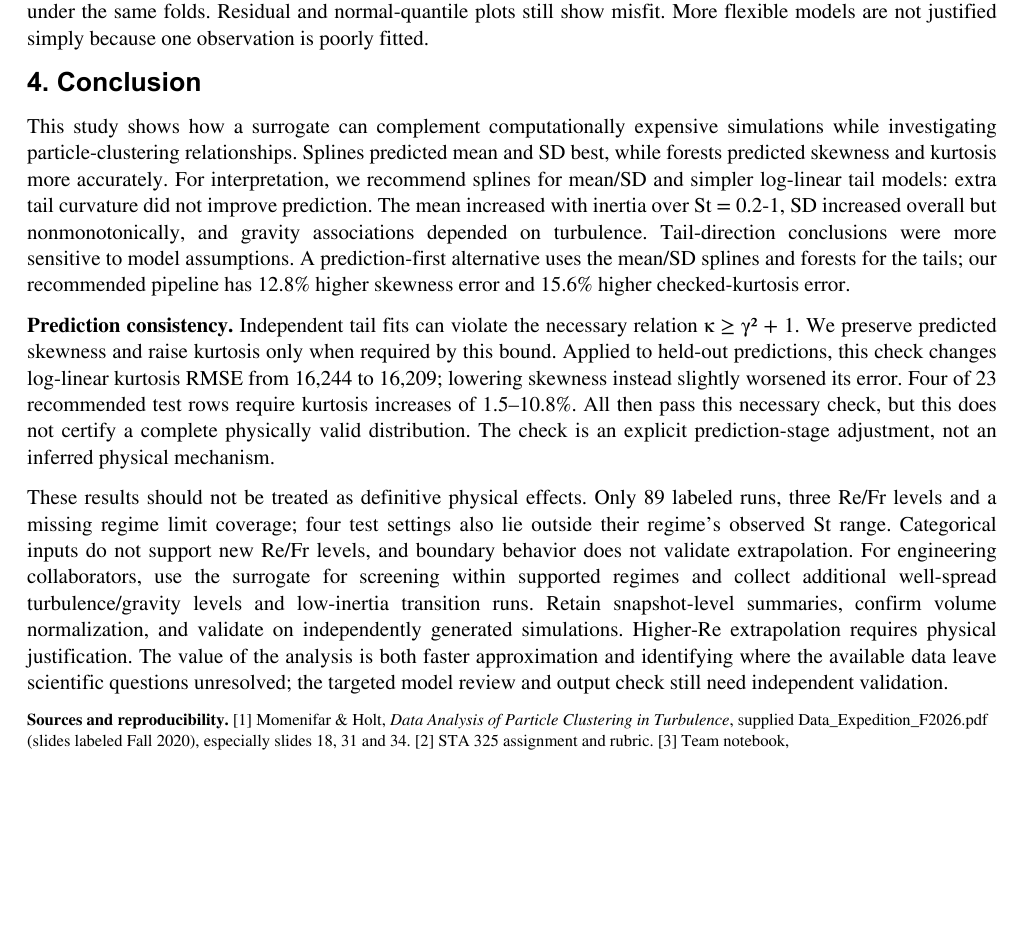
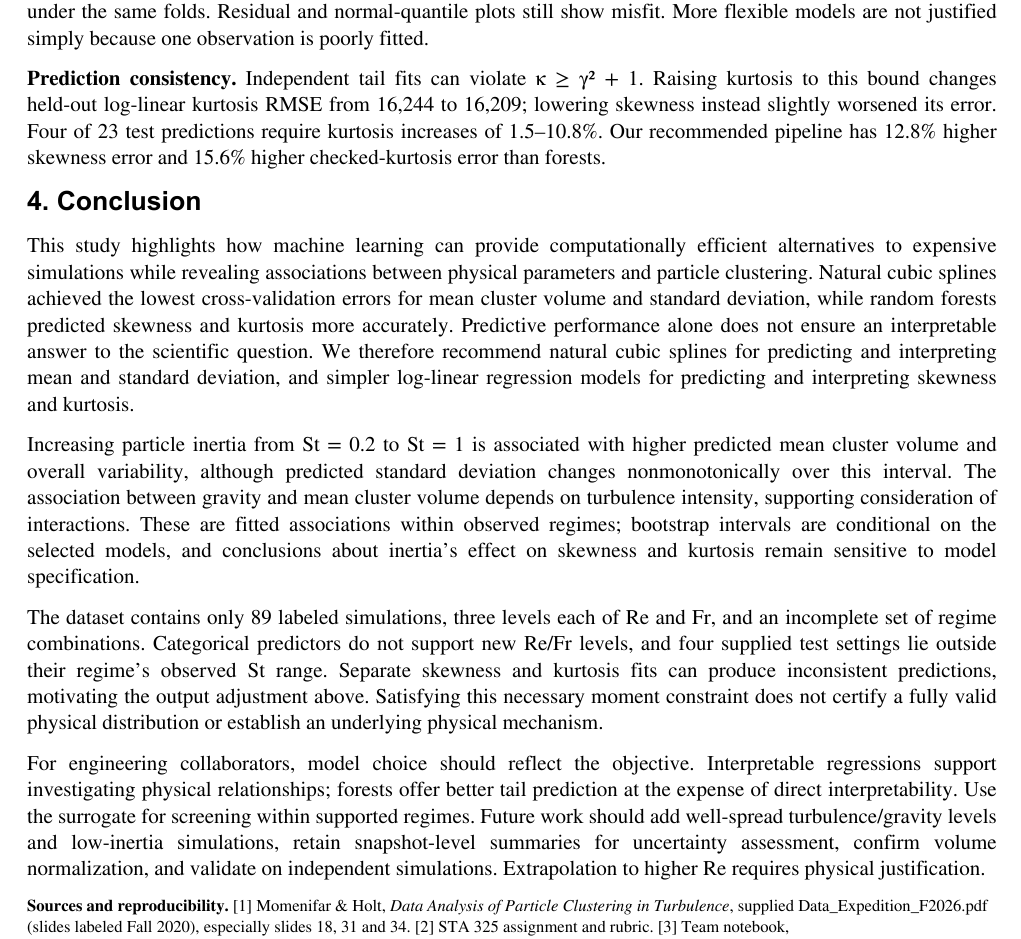
Before and after one commit to eva163x/turbulence-case-study, a Quarto document (case-study-report.qmd): part of page 4 of 4, cut so that both start at the same text, the shorter picture padded with empty space. The pictures show the output file case-study-report.pdf that the author committed with the source.

Commit message:
Refine conclusion and preserve prediction consistency findings

```diff
--- a/case-study-report.qmd
+++ b/case-study-report.qmd
@@ -104,12 +104,16 @@ The recommended log-linear models estimate decreases of 6.2% in skewness and 15.
 
 The low-inertia mismatch remains visible. At Re = 90, Fr = 0.052, St = 0.05, tail predictions substantially exceed observations; Cook’s distances are 0.75 and 0.76. Removing this run solely for sensitivity changes the endpoint decreases from 6%/15% to 8%/18%. All final fits retain it. Gravity-specific splines did not improve tail CV errors. Replacing St with log(St) in log-linear and 2-4-degree-of-freedom spline candidates also failed to improve them under the same folds. Residual and normal-quantile plots still show misfit. More flexible models are not justified simply because one observation is poorly fitted.
 
+**Prediction consistency.** Independent tail fits can violate κ ≥ γ² + 1. Raising kurtosis to this bound changes held-out log-linear kurtosis RMSE from 16,244 to 16,209; lowering skewness instead slightly worsened its error. Four of 23 test predictions require kurtosis increases of 1.5–10.8%. Our recommended pipeline has 12.8% higher skewness error and 15.6% higher checked-kurtosis error than forests.
+
 ## 4. Conclusion
 
-This study shows how a surrogate can complement computationally expensive simulations while investigating particle-clustering relationships. Splines predicted mean and SD best, while forests predicted skewness and kurtosis more accurately. For interpretation, we recommend splines for mean/SD and simpler log-linear tail models: extra tail curvature did not improve prediction. The mean increased with inertia over St = 0.2-1, SD increased overall but nonmonotonically, and gravity associations depended on turbulence. Tail-direction conclusions were more sensitive to model assumptions. A prediction-first alternative uses the mean/SD splines and forests for the tails; our recommended pipeline has 12.8% higher skewness error and 15.6% higher checked-kurtosis error.
+This study highlights how machine learning can provide computationally efficient alternatives to expensive simulations while revealing associations between physical parameters and particle clustering. Natural cubic splines achieved the lowest cross-validation errors for mean cluster volume and standard deviation, while random forests predicted skewness and kurtosis more accurately. Predictive performance alone does not ensure an interpretable answer to the scientific question. We therefore recommend natural cubic splines for predicting and interpreting mean and standard deviation, and simpler log-linear regression models for predicting and interpreting skewness and kurtosis.
 
-**Prediction consistency.** Independent tail fits can violate the necessary relation κ ≥ γ² + 1. We preserve predicted skewness and raise kurtosis only when required by this bound. Applied to held-out predictions, this check changes log-linear kurtosis RMSE from 16,244 to 16,209; lowering skewness instead slightly worsened its error. Four of 23 recommended test rows require kurtosis increases of 1.5–10.8%. All then pass this necessary check, but this does not certify a complete physically valid distribution. The check is an explicit prediction-stage adjustment, not an inferred physical mechanism.
+Increasing particle inertia from St = 0.2 to St = 1 is associated with higher predicted mean cluster volume and overall variability, although predicted standard deviation changes nonmonotonically over this interval. The association between gravity and mean cluster volume depends on turbulence intensity, supporting consideration of interactions. These are fitted associations within observed regimes; bootstrap intervals are conditional on the selected models, and conclusions about inertia’s effect on skewness and kurtosis remain sensitive to model specification.
 
-These results should not be treated as definitive physical effects. Only 89 labeled runs, three Re/Fr levels and a missing regime limit coverage; four test settings also lie outside their regime’s observed St range. Categorical inputs do not support new Re/Fr levels, and boundary behavior does not validate extrapolation. For engineering collaborators, use the surrogate for screening within supported regimes and collect additional well-spread turbulence/gravity levels and low-inertia transition runs. Retain snapshot-level summaries, confirm volume normalization, and validate on independently generated simulations. Higher-Re extrapolation requires physical justification. The value of the analysis is both faster approximation and identifying where the available data leave scientific questions unresolved; the targeted model review and output check still need independent validation.
+The dataset contains only 89 labeled simulations, three levels each of Re and Fr, and an incomplete set of regime combinations. Categorical predictors do not support new Re/Fr levels, and four supplied test settings lie outside their regime’s observed St range. Separate skewness and kurtosis fits can produce inconsistent predictions, motivating the output adjustment above. Satisfying this necessary moment constraint does not certify a fully valid physical distribution or establish an underlying physical mechanism.
+
+For engineering collaborators, model choice should reflect the objective. Interpretable regressions support investigating physical relationships; forests offer better tail prediction at the expense of direct interpretability. Use the surrogate for screening within supported regimes. Future work should add well-spread turbulence/gravity levels and low-inertia simulations, retain snapshot-level summaries for uncertainty assessment, confirm volume normalization, and validate on independent simulations. Extrapolation to higher Re requires physical justification.
 
 **Sources and reproducibility.** [1] Momenifar & Holt, *Data Analysis of Particle Clustering in Turbulence*, supplied Data_Expedition_F2026.pdf (slides labeled Fall 2020), especially slides 18, 31 and 34. [2] STA 325 assignment and rubric. [3] Team notebook, eva163x/turbulence-case-study, Rithika-modeling commit 81efbe4. The source package includes code, fold assignments, bootstrap outputs, sensitivity checks, unadjusted and adjusted predictions, and row-level flags; no hidden test labels were used.
```
Also changed, not shown: case-study-report.pdf.
